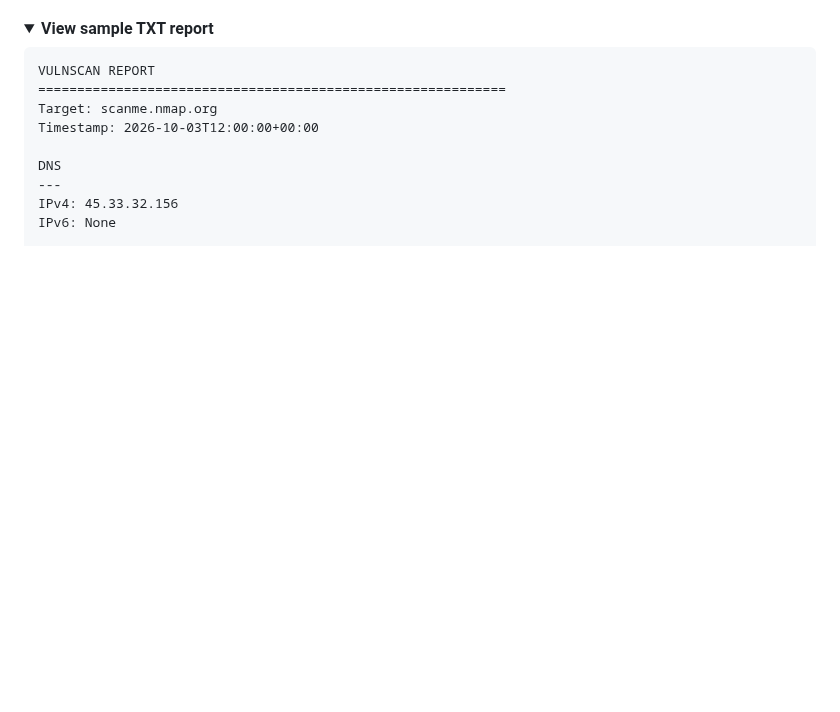
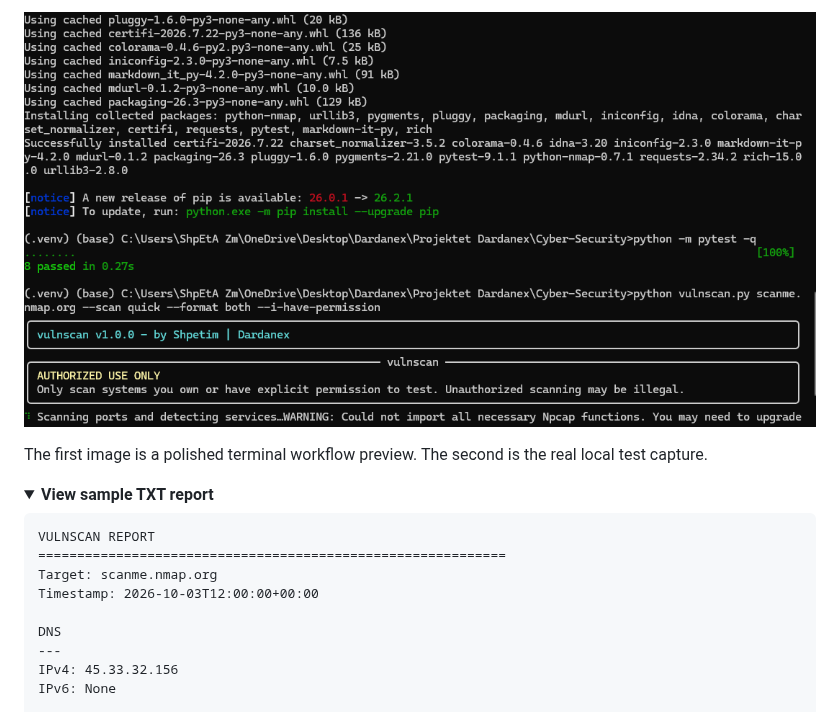
Before and after one commit to Shpetim12/dardanex-vulnscan, a Markdown page: README.md, the part around one of its changes. Rendered like a GitHub page; pictures changed too: docs/real-test.png (added); folded sections open; blank space fills up the shorter version.

Commit message:
Restore demo preview and add real test screenshot

```diff
--- a/README.md
+++ b/README.md
@@ -45,4 +45,10 @@ vulnscan brings foundational reconnaissance, service discovery, CVE research, an
 </p>
+
+<p align="center">
+  <img src="docs/real-test.png" alt="vulnscan scanning scanme.nmap.org" width="100%" />
+</p>
+
+The first image is a polished terminal workflow preview. The second is the real local test capture.
 
 <details>
 <summary><strong>View sample TXT report</strong></summary>
```
Also changed, not shown: other parts of README.md (+1 -1 lines), docs/README.md (+2 -1 lines), 1 other file.
